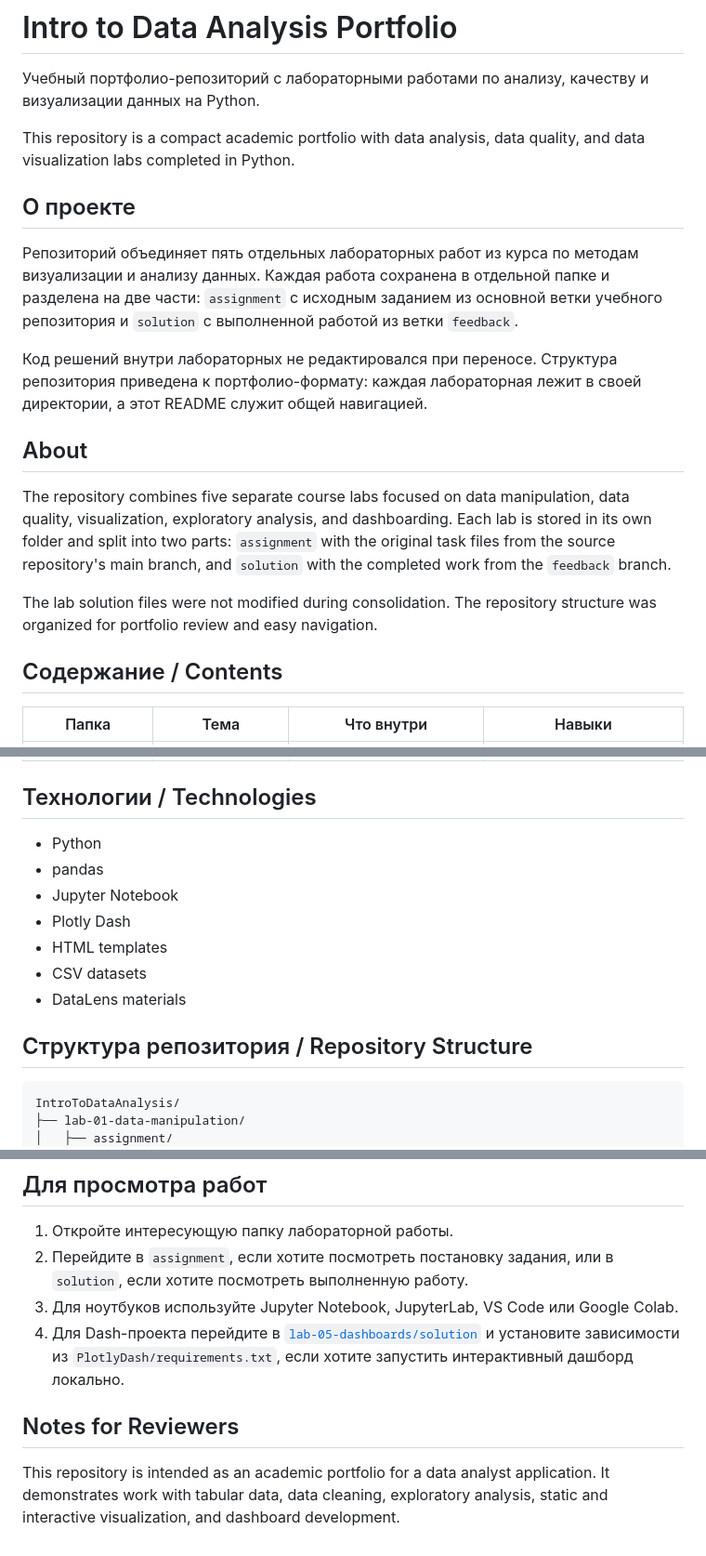
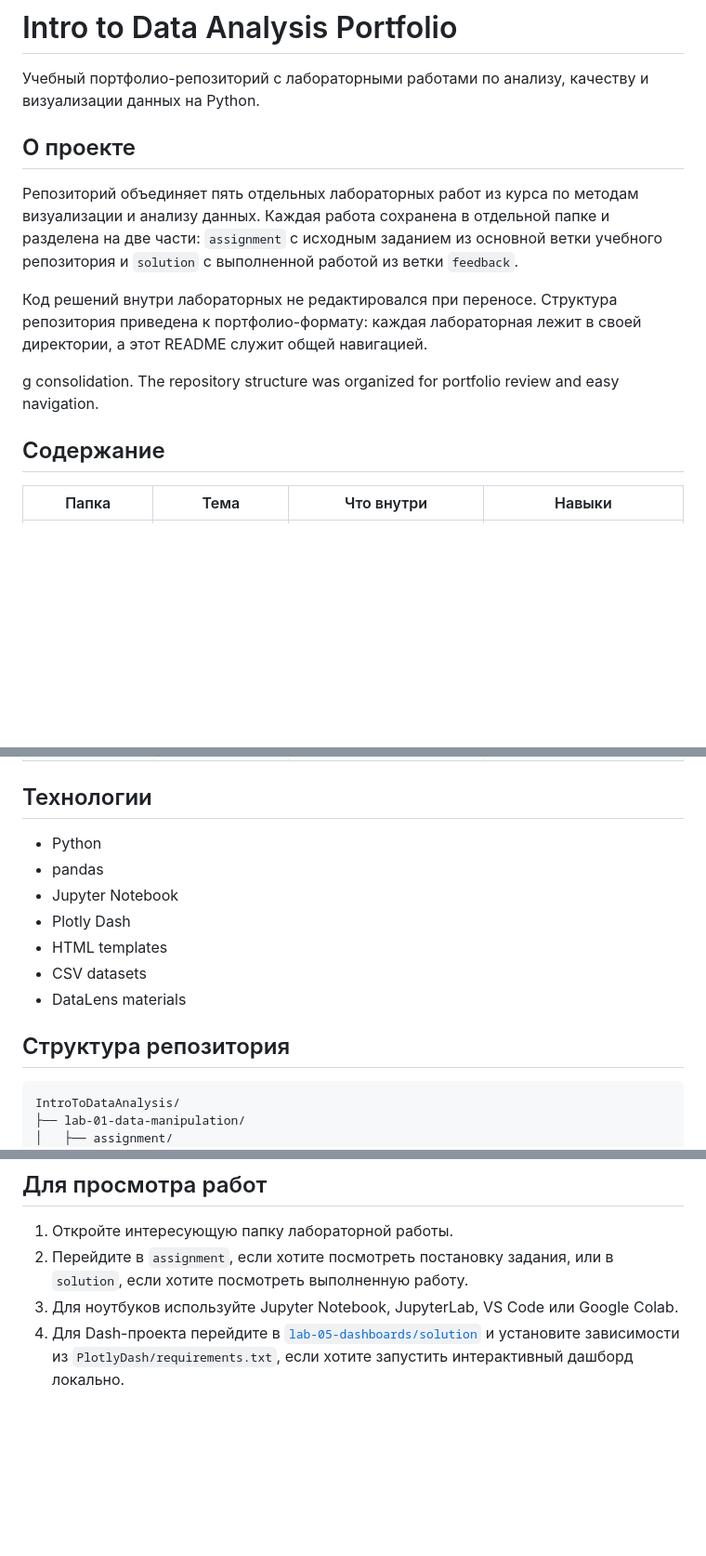
Before and after one commit to QueenEnnie/IntroToDataAnalysis, a Markdown page: README.md, 3 parts joined by grey strips. Shown at 93% size. GitHub-like rendering; blank space fills up the shorter version.

````diff
--- a/README.md
+++ b/README.md
@@ -1,8 +1,6 @@
 # Intro to Data Analysis Portfolio
 
 Учебный портфолио-репозиторий с лабораторными работами по анализу, качеству и визуализации данных на Python.
-
-This repository is a compact academic portfolio with data analysis, data quality, and data visualization labs completed in Python.
 
 ## О проекте
 
@@ -10,13 +8,9 @@ This repository is a compact academic portfolio with data analysis, data quality
 
 Код решений внутри лабораторных не редактировался при переносе. Структура репозитория приведена к портфолио-формату: каждая лабораторная лежит в своей директории, а этот README служит общей навигацией.
 
-## About
+g consolidation. The repository structure was organized for portfolio review and easy navigation.
 
-The repository combines five separate course labs focused on data manipulation, data quality, visualization, exploratory analysis, and dashboarding. Each lab is stored in its own folder and split into two parts: `assignment` with the original task files from the source repository's main branch, and `solution` with the completed work from the `feedback` branch.
-
-The lab solution files were not modified during consolidation. The repository structure was organized for portfolio review and easy navigation.
-
-## Содержание / Contents
+## Содержание
 
 | Папка | Тема | Что внутри | Навыки |
 | --- | --- | --- | --- |
@@ -26,7 +20,7 @@ The lab solution files were not modified during consolidation. The repository st
 | [`lab-04-exploratory-data-analysis`](./lab-04-exploratory-data-analysis) | Разведочный анализ данных | `assignment/` с заданием и `solution/` с EDA-ноутбуком и ссылкой на документ | формулирование гипотез, проверка гипотез, визуализация, интерпретация результатов |
 | [`lab-05-dashboards`](./lab-05-dashboards) | Дашборды | `assignment/` и `solution/` с Dash-приложением, HTML-шаблоном, CSV-данными и материалами DataLens | Plotly Dash, интерактивные графики, дашборды, презентация результатов |
 
-## Технологии / Technologies
+## Технологии
 
 - Python
 - pandas
@@ -36,7 +30,7 @@ The lab solution files were not modified during consolidation. The repository st
 - CSV datasets
 - DataLens materials
 
-## Структура репозитория / Repository Structure
+## Структура репозитория
 
 ```text
 IntroToDataAnalysis/
@@ -65,7 +59,3 @@ IntroToDataAnalysis/
 2. Перейдите в `assignment`, если хотите посмотреть постановку задания, или в `solution`, если хотите посмотреть выполненную работу.
 3. Для ноутбуков используйте Jupyter Notebook, JupyterLab, VS Code или Google Colab.
 4. Для Dash-проекта перейдите в [`lab-05-dashboards/solution`](./lab-05-dashboards/solution) и установите зависимости из `PlotlyDash/requirements.txt`, если хотите запустить интерактивный дашборд локально.
-
-## Notes for Reviewers
-
-This repository is intended as an academic portfolio for a data analyst application. It demonstrates work with tabular data, data cleaning, exploratory analysis, static and interactive visualization, and dashboard development.
````
